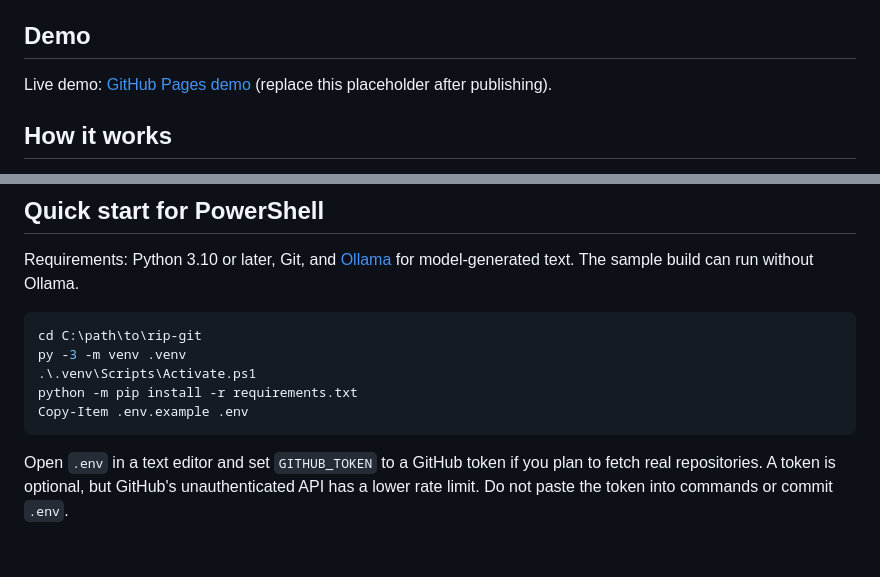
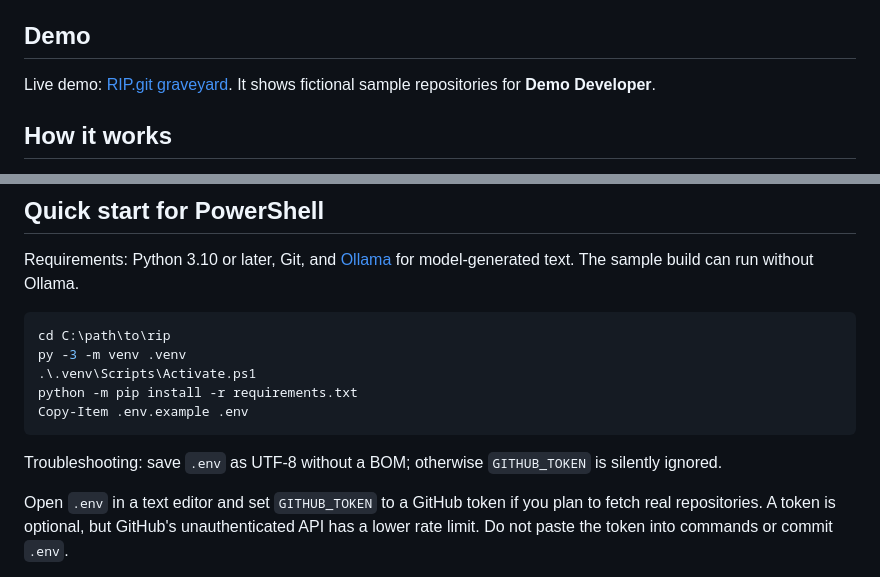
Before and after one commit to DS013git/rip, a Markdown page: README.md, 2 parts joined by grey strips. GitHub-like rendering; blank space fills up the shorter version.

````diff
--- a/README.md
+++ b/README.md
@@ -10,7 +10,7 @@ Try the bundled fictional data with `--sample`; this mode works offline and does
 
 ## Demo
 
-Live demo: [GitHub Pages demo](https://your-username.github.io/rip-git/) (replace this placeholder after publishing).
+Live demo: [RIP.git graveyard](https://mellifluous-hummingbird-3ab5e0.netlify.app/). It shows fictional sample repositories for **Demo Developer**.
 
 ## How it works
 
@@ -23,12 +23,14 @@ Live demo: [GitHub Pages demo](https://your-username.github.io/rip-git/) (replac
 Requirements: Python 3.10 or later, Git, and [Ollama](https://ollama.com/download) for model-generated text. The sample build can run without Ollama.
 
 ```powershell
-cd C:\path\to\rip-git
+cd C:\path\to\rip
 py -3 -m venv .venv
 .\.venv\Scripts\Activate.ps1
 python -m pip install -r requirements.txt
 Copy-Item .env.example .env
 ```
+
+Troubleshooting: save `.env` as UTF-8 without a BOM; otherwise `GITHUB_TOKEN` is silently ignored.
 
 Open `.env` in a text editor and set `GITHUB_TOKEN` to a GitHub token if you plan to fetch real repositories. A token is optional, but GitHub's unauthenticated API has a lower rate limit. Do not paste the token into commands or commit `.env`.
 
````
Also changed, not shown: other parts of README.md (+24 -6 lines).
